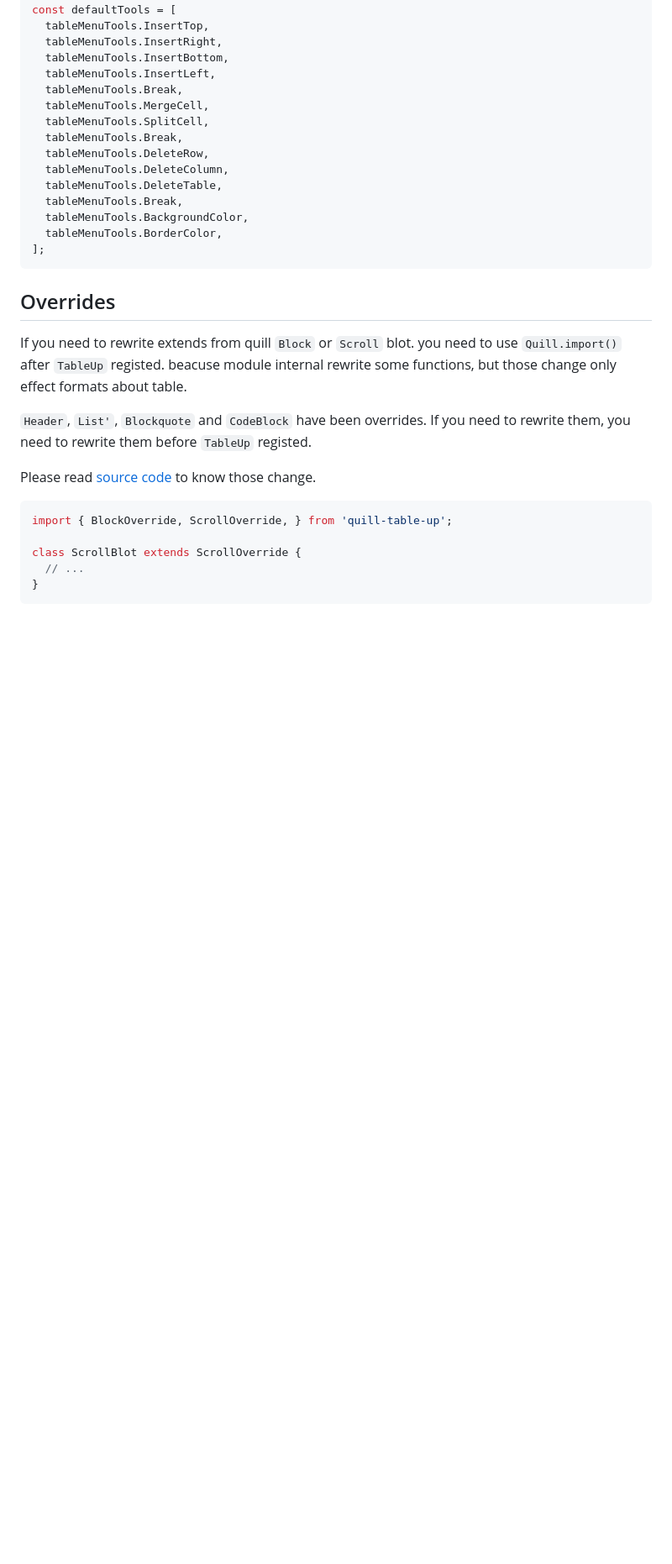
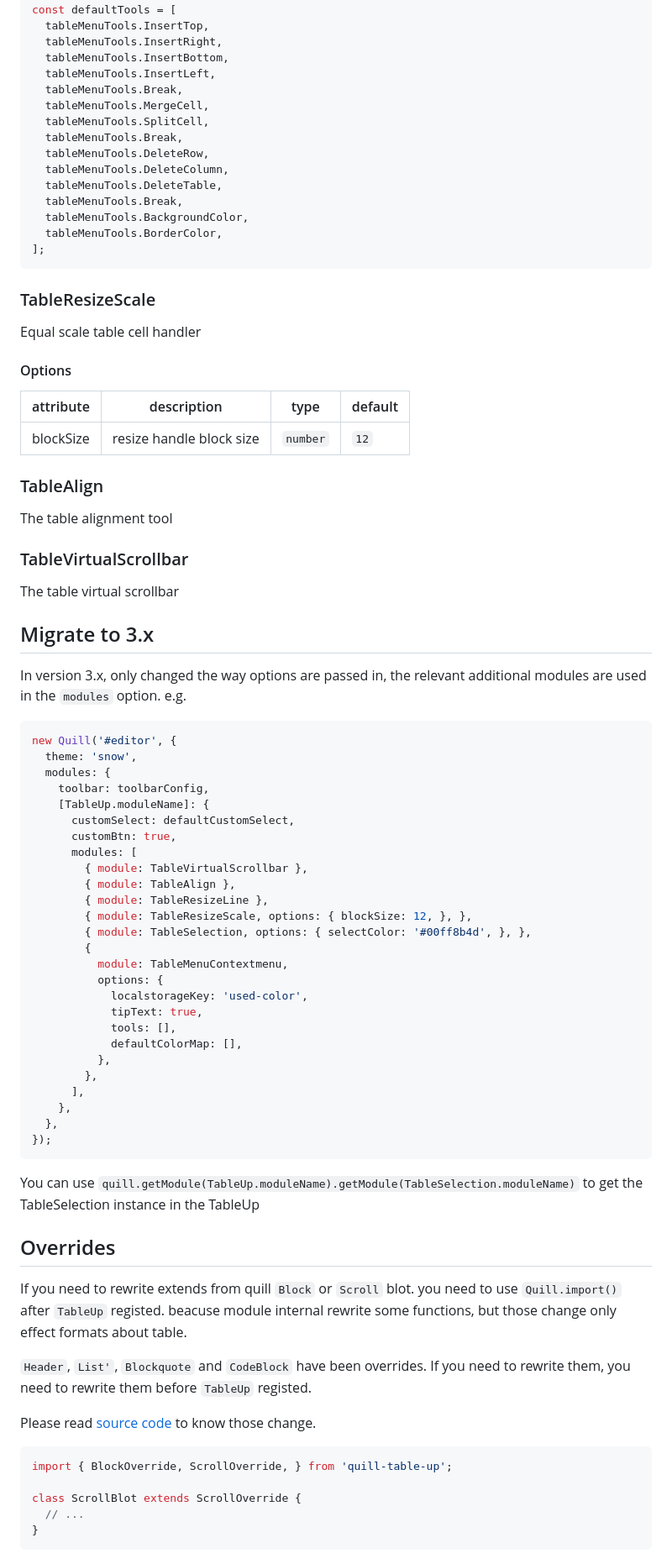
Before and after one commit to zzxming/quill-table-up, a Markdown page: README.md, the part around the change printed below. Shown: that part at 84% size. Drawn GitHub-style; folded sections open; blank space fills up the shorter version.

Commit message:
docs: update README.md

````diff
--- a/README.md
+++ b/README.md
@@ -309,6 +291,59 @@ const defaultTools = [
 
 </details>
 
+### TableResizeScale
+
+Equal scale table cell handler
+
+#### Options
+
+| attribute | description              | type     | default |
+| --------- | ------------------------ | -------- | ------- |
+| blockSize | resize handle block size | `number` | `12`    |
+
+### TableAlign
+
+The table alignment tool
+
+### TableVirtualScrollbar
+
+The table virtual scrollbar
+
+## Migrate to 3.x
+
+In version 3.x, only changed the way options are passed in, the relevant additional modules are used in the `modules` option. e.g.
+
+```ts
+new Quill('#editor', {
+  theme: 'snow',
+  modules: {
+    toolbar: toolbarConfig,
+    [TableUp.moduleName]: {
+      customSelect: defaultCustomSelect,
+      customBtn: true,
+      modules: [
+        { module: TableVirtualScrollbar },
+        { module: TableAlign },
+        { module: TableResizeLine },
+        { module: TableResizeScale, options: { blockSize: 12, }, },
+        { module: TableSelection, options: { selectColor: '#00ff8b4d', }, },
+        {
+          module: TableMenuContextmenu,
+          options: {
+            localstorageKey: 'used-color',
+            tipText: true,
+            tools: [],
+            defaultColorMap: [],
+          },
+        },
+      ],
+    },
+  },
+});
+```
+
+You can use `quill.getModule(TableUp.moduleName).getModule(TableSelection.moduleName)` to get the TableSelection instance in the TableUp
+
 ## Overrides
 
 If you need to rewrite extends from quill `Block` or `Scroll` blot. you need to use `Quill.import()` after `TableUp` registed. beacuse module internal rewrite some functions, but those change only effect formats about table.
````
Also changed, not shown: other parts of README.md (+0 -18 lines).
